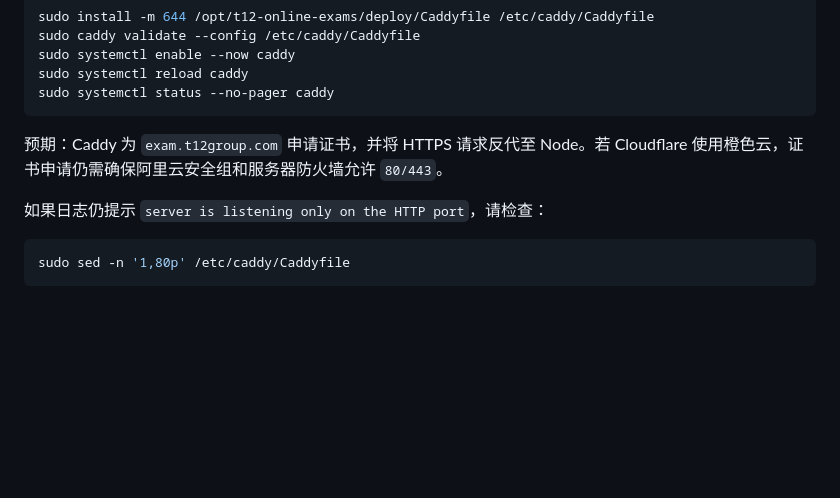
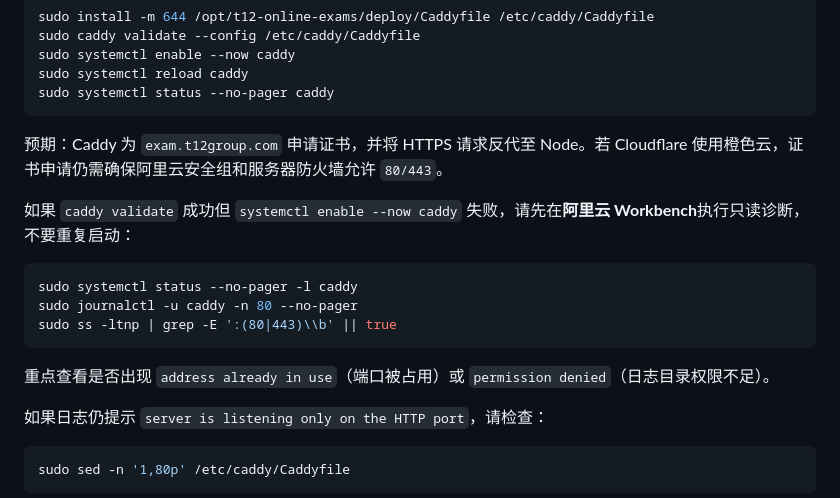
Before and after one commit to NeptunKid/T12-online-exams, a Markdown page: docs/deploy-public-server.md, the part around the change. GitHub-like rendering; blank space fills up the shorter version.

Commit message:
docs: add caddy startup diagnostics

````diff
--- a/docs/deploy-public-server.md
+++ b/docs/deploy-public-server.md
@@ -128,6 +128,16 @@ sudo systemctl status --no-pager caddy
 
 预期：Caddy 为 `exam.t12group.com` 申请证书，并将 HTTPS 请求反代至 Node。若 Cloudflare 使用橙色云，证书申请仍需确保阿里云安全组和服务器防火墙允许 `80/443`。
 
+如果 `caddy validate` 成功但 `systemctl enable --now caddy` 失败，请先在**阿里云 Workbench**执行只读诊断，不要重复启动：
+
+```bash
+sudo systemctl status --no-pager -l caddy
+sudo journalctl -u caddy -n 80 --no-pager
+sudo ss -ltnp | grep -E ':(80|443)\\b' || true
+```
+
+重点查看是否出现 `address already in use`（端口被占用）或 `permission denied`（日志目录权限不足）。
+
 如果日志仍提示 `server is listening only on the HTTP port`，请检查：
 
 ```bash
````
